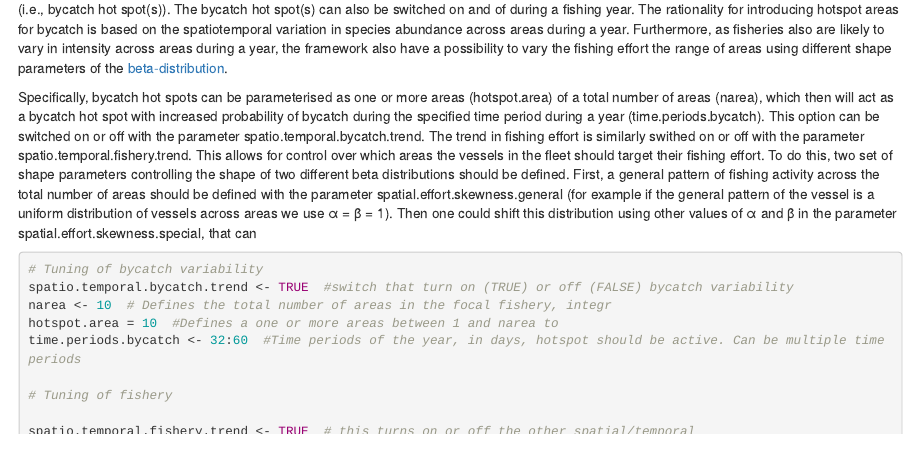
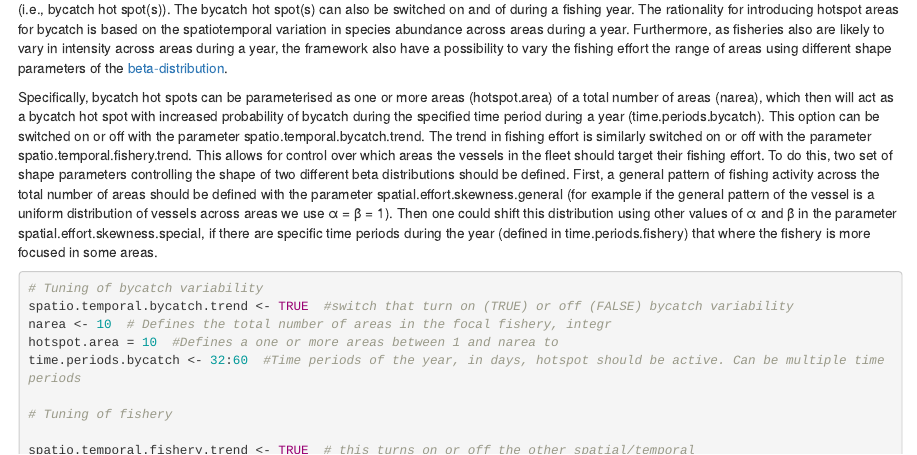
Before and after one commit to tomlclegg/scoti, an R Markdown document (WKPETSAMP3_SCOTI_Norwegian_bycatch_example.rmd): the page in a window 1100 px wide, from 5130 px down. Rendered offline with R 4.5, knitr and Pandoc, with nearby package versions; some code elsewhere in the file could not run offline.

Commit message:
more text in spatiotemp

````diff
--- a/WKPETSAMP3_SCOTI_Norwegian_bycatch_example.rmd
+++ b/WKPETSAMP3_SCOTI_Norwegian_bycatch_example.rmd
@@ -104,7 +104,7 @@ p1
 
 We extended the original `{scoti}` framework to represent a situation where there is spatial variation in the probability of a bycatch event occurring (i.e., bycatch hot spot(s)). The bycatch hot spot(s) can also be switched on and of during a fishing year. The rationality for introducing hotspot areas for  bycatch is based on the spatiotemporal variation in species abundance across areas during a year. Furthermore, as fisheries also are likely to vary in intensity across areas during a year, the framework also have a possibility to vary the fishing effort the range of areas using different shape parameters of the [beta-distribution](https://en.wikipedia.org/wiki/Beta_distribution).
 
-Specifically, bycatch hot spots can be parameterised as one or more areas (hotspot.area) of a total number of areas (narea), which then will act as a bycatch hot spot with increased probability of bycatch during the specified time period during a year (time.periods.bycatch). This option can be switched on or off with the parameter spatio.temporal.bycatch.trend. The trend in fishing effort is similarly swithed on or off with the parameter spatio.temporal.fishery.trend. This allows for control over which areas the vessels in the fleet should target their fishing effort. To do this, two set of shape parameters controlling the shape of two different beta distributions should be defined. First, a general pattern of fishing activity across the total number of areas should be defined with the parameter spatial.effort.skewness.general (for example if the general pattern of the vessel is a uniform distribution of vessels across areas we use α = β = 1). Then one could shift this distribution using other values of α and β in the parameter spatial.effort.skewness.special, that can
+Specifically, bycatch hot spots can be parameterised as one or more areas (hotspot.area) of a total number of areas (narea), which then will act as a bycatch hot spot with increased probability of bycatch during the specified time period during a year (time.periods.bycatch). This option can be switched on or off with the parameter spatio.temporal.bycatch.trend. The trend in fishing effort is similarly switched on or off with the parameter spatio.temporal.fishery.trend. This allows for control over which areas the vessels in the fleet should target their fishing effort. To do this, two set of shape parameters controlling the shape of two different beta distributions should be defined. First, a general pattern of fishing activity across the total number of areas should be defined with the parameter spatial.effort.skewness.general (for example if the general pattern of the vessel is a uniform distribution of vessels across areas we use α = β = 1). Then one could shift this distribution using other values of α and β in the parameter spatial.effort.skewness.special, if there are specific time periods during the year (defined in time.periods.fishery) that where the fishery is more focused in some areas.
 ```{r,warning=FALSE,message=FALSE,echo=TRUE,results='hide',eval=FALSE}
 
 #Tuning of bycatch variability
````
